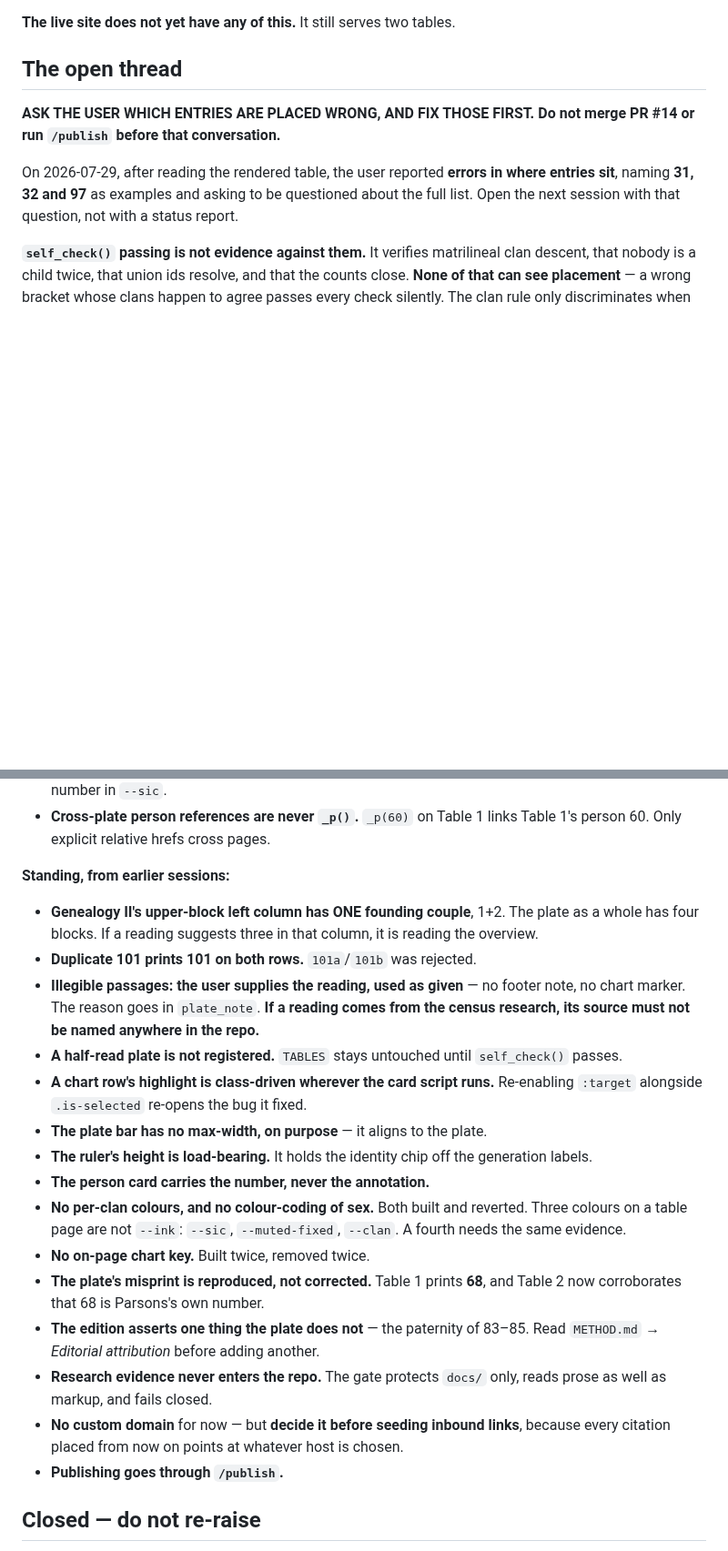
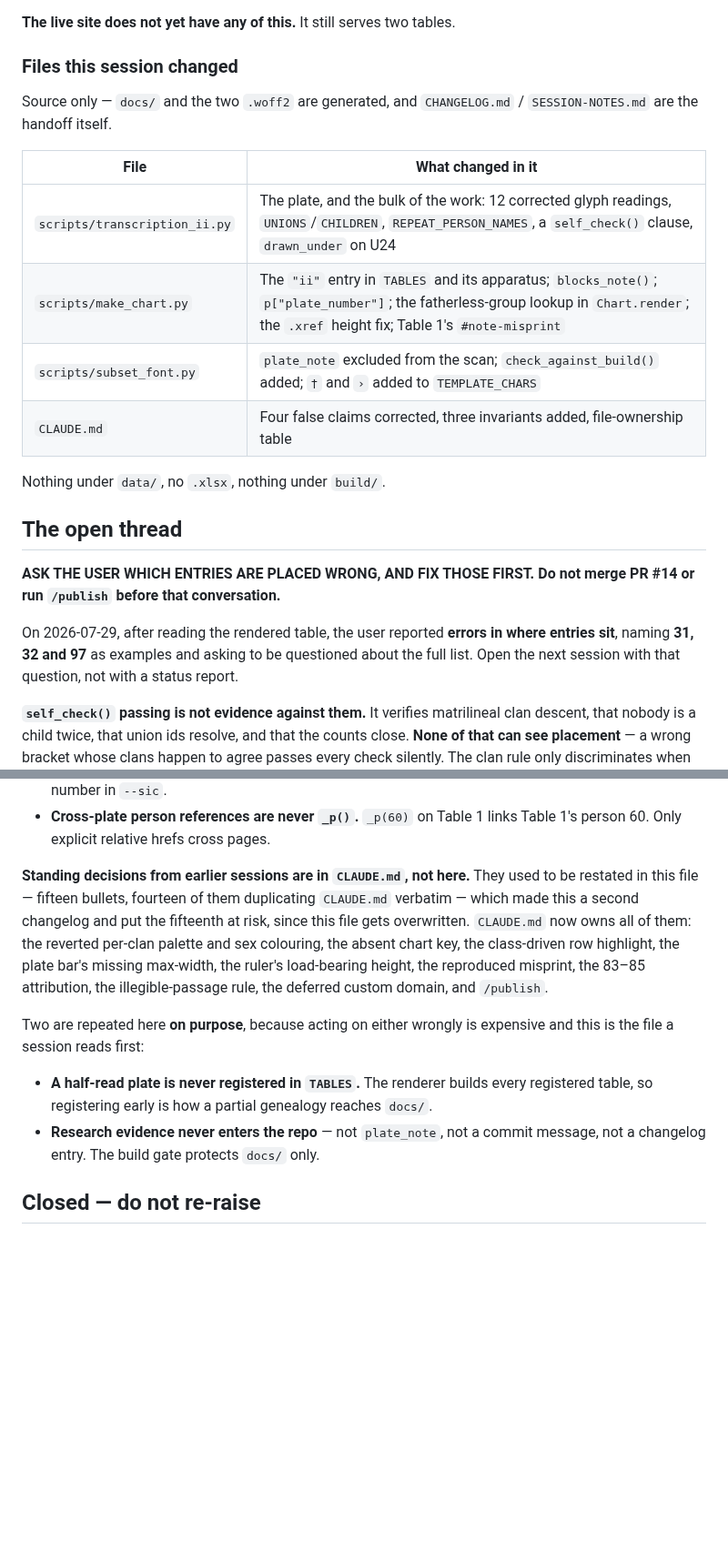
Before and after one commit to PuebloGenealogy/pueblogenealogy.github.io, a Markdown page: SESSION-NOTES.md, 2 parts joined by grey strips. Shown at 91% size. Drawn GitHub-style; blank space fills up the shorter version.

Commit message:
Give the two handoff files clear ownership, and rescue a rule from the one that gets deleted
Verified the instruction/memory setup rather than assuming it. The
SessionStart hook is correctly configured and needed no fix: .claude/settings.json
registers it with NO matcher, and per the hooks spec an omitted matcher matches
all sources -- startup, resume, clear, compact, fork. Ran the script directly; it
exits 0 and emits valid JSON carrying the whole of SESSION-NOTES.md. CLAUDE.md is
loaded automatically as project instructions, and there is exactly one of them,
at the repo root.

The real finding was a rule in the wrong file. SESSION-NOTES.md restated fifteen
standing decisions, fourteen duplicating CLAUDE.md almost verbatim -- and the
fifteenth, THE ILLEGIBLE-PASSAGE RULE, existed nowhere else. That file is
overwritten by /wrap-session every session, so a permanent editorial rule was
one wrap away from being lost, including its privacy clause: if a reading came
from the census research, its source must not be named anywhere in the repo.
Moved into CLAUDE.md's privacy section, where the rest of that boundary lives.

CLAUDE.md now states which file owns what -- permanent rules here, current
progress and next steps in SESSION-NOTES.md, history in CHANGELOG.md -- and
says plainly that Claude's external memory is a convenience and NOT a location:
it sits outside the repo, is invisible to collaborators, is not guaranteed to be
surfaced, and no instruction may live there alone.

SESSION-NOTES.md drops the fourteen duplicates for a pointer, keeping two
deliberate repeats and labelling them as such -- don't register a half-read
plate, and research evidence never enters the repo -- because acting on either
wrongly is expensive and this is the file read first. It also gains what it was
missing: a table of the files this session actually changed, taken from
`git diff --stat`, source only, since docs/ and the woff2 are generated.

Note the line count barely moved: 31 lines of duplication out, the files-changed
table and the pointer in. Removing duplication was the point, not shrinking the
file.

No code or data changed; all three modules pass and --public exits 0 on 5 pages.

Co-Authored-By: Claude Opus 5 <noreply@anthropic.com>

```diff
--- a/SESSION-NOTES.md
+++ b/SESSION-NOTES.md
@@ -72,6 +72,20 @@ mother's line (≤0.016px), 0 rows off the `--lh` grid, 0px body sideways scroll
 Tables 1 and 4 re-measured as controls and unchanged at 0px.
 
 **The live site does not yet have any of this.** It still serves two tables.
+
+### Files this session changed
+
+Source only — `docs/` and the two `.woff2` are generated, and `CHANGELOG.md` /
+`SESSION-NOTES.md` are the handoff itself.
+
+| File | What changed in it |
+|---|---|
+| `scripts/transcription_ii.py` | The plate, and the bulk of the work: 12 corrected glyph readings, `UNIONS`/`CHILDREN`, `REPEAT_PERSON_NAMES`, a `self_check()` clause, `drawn_under` on U24 |
+| `scripts/make_chart.py` | The `"ii"` entry in `TABLES` and its apparatus; `blocks_note()`; `p["plate_number"]`; the fatherless-group lookup in `Chart.render`; the `.xref` height fix; Table 1's `#note-misprint` |
+| `scripts/subset_font.py` | `plate_note` excluded from the scan; `check_against_build()` added; `†` and `›` added to `TEMPLATE_CHARS` |
+| `CLAUDE.md` | Four false claims corrected, three invariants added, file-ownership table |
+
+Nothing under `data/`, no `.xlsx`, nothing under `build/`.
 
 ## The open thread
 
@@ -181,37 +195,23 @@ Constraints that will surface late if you don't know them:
 - **Cross-plate person references are never `_p()`.** `_p(60)` on Table 1 links
   Table 1's person 60. Only explicit relative hrefs cross pages.
 
-**Standing, from earlier sessions:**
+**Standing decisions from earlier sessions are in `CLAUDE.md`, not here.** They
+used to be restated in this file — fifteen bullets, fourteen of them duplicating
+`CLAUDE.md` verbatim — which made this a second changelog and put the fifteenth
+at risk, since this file gets overwritten. `CLAUDE.md` now owns all of them:
+the reverted per-clan palette and sex colouring, the absent chart key, the
+class-driven row highlight, the plate bar's missing max-width, the ruler's
+load-bearing height, the reproduced misprint, the 83–85 attribution, the
+illegible-passage rule, the deferred custom domain, and `/publish`.
 
-- **Genealogy II's upper-block left column has ONE founding couple**, 1+2. The
-  plate as a whole has four blocks. If a reading suggests three in that column,
-  it is reading the overview.
-- **Duplicate 101 prints 101 on both rows.** `101a`/`101b` was rejected.
-- **Illegible passages: the user supplies the reading, used as given** — no
-  footer note, no chart marker. The reason goes in `plate_note`. **If a reading
-  comes from the census research, its source must not be named anywhere in the
-  repo.**
-- **A half-read plate is not registered.** `TABLES` stays untouched until
-  `self_check()` passes.
-- **A chart row's highlight is class-driven wherever the card script runs.**
-  Re-enabling `:target` alongside `.is-selected` re-opens the bug it fixed.
-- **The plate bar has no max-width, on purpose** — it aligns to the plate.
-- **The ruler's height is load-bearing.** It holds the identity chip off the
-  generation labels.
-- **The person card carries the number, never the annotation.**
-- **No per-clan colours, and no colour-coding of sex.** Both built and reverted.
-  Three colours on a table page are not `--ink`: `--sic`, `--muted-fixed`,
-  `--clan`. A fourth needs the same evidence.
-- **No on-page chart key.** Built twice, removed twice.
-- **The plate's misprint is reproduced, not corrected.** Table 1 prints **68**,
-  and Table 2 now corroborates that 68 is Parsons's own number.
-- **The edition asserts one thing the plate does not** — the paternity of 83–85.
-  Read `METHOD.md` → *Editorial attribution* before adding another.
-- **Research evidence never enters the repo.** The gate protects `docs/` only,
-  reads prose as well as markup, and fails closed.
-- **No custom domain** for now — but **decide it before seeding inbound links**,
-  because every citation placed from now on points at whatever host is chosen.
-- **Publishing goes through `/publish`.**
+Two are repeated here **on purpose**, because acting on either wrongly is
+expensive and this is the file a session reads first:
+
+- **A half-read plate is never registered in `TABLES`.** The renderer builds
+  every registered table, so registering early is how a partial genealogy
+  reaches `docs/`.
+- **Research evidence never enters the repo** — not `plate_note`, not a commit
+  message, not a changelog entry. The build gate protects `docs/` only.
 
 ## Closed — do not re-raise
 
```
Also changed, not shown: CLAUDE.md (+34 -2 lines).
